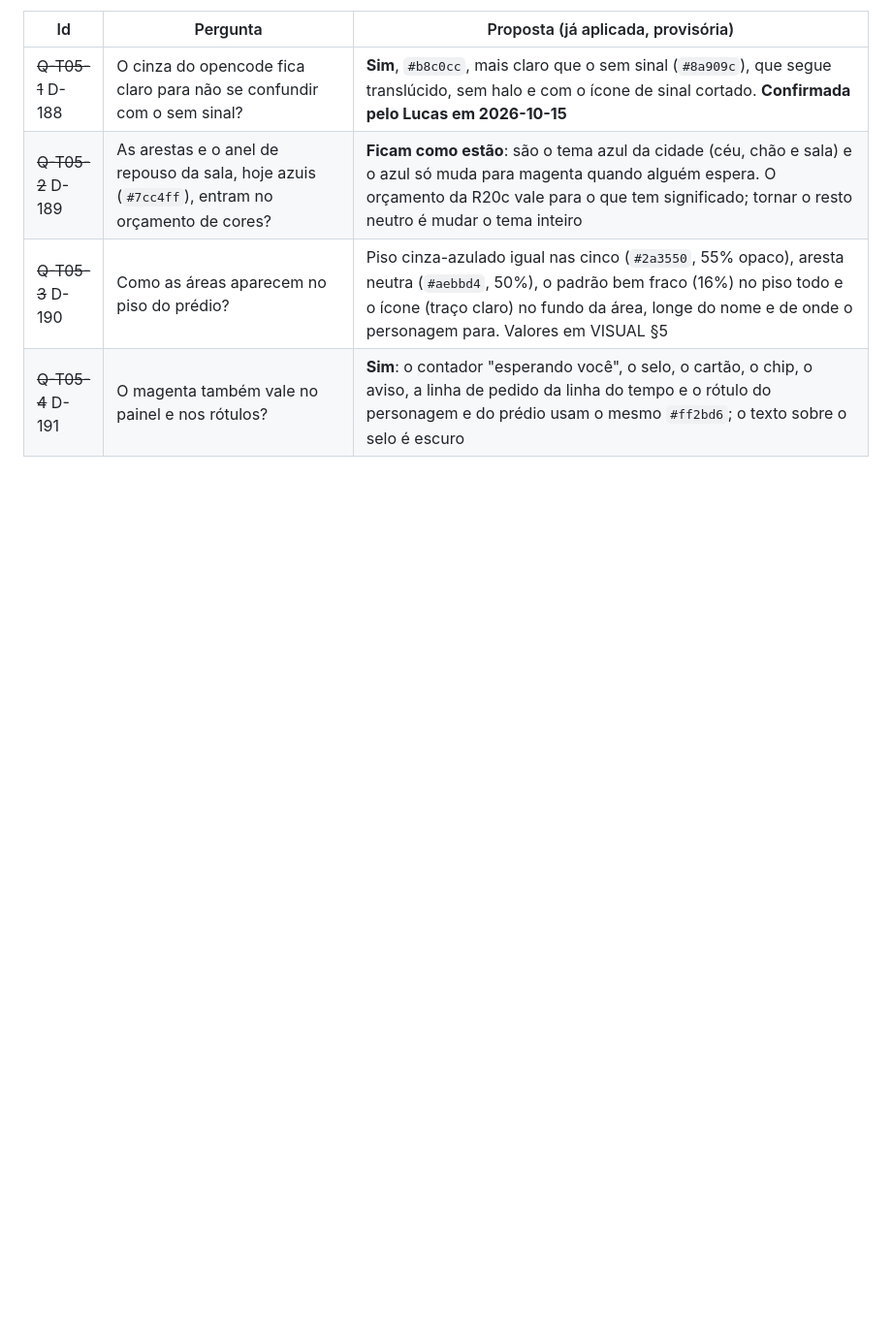
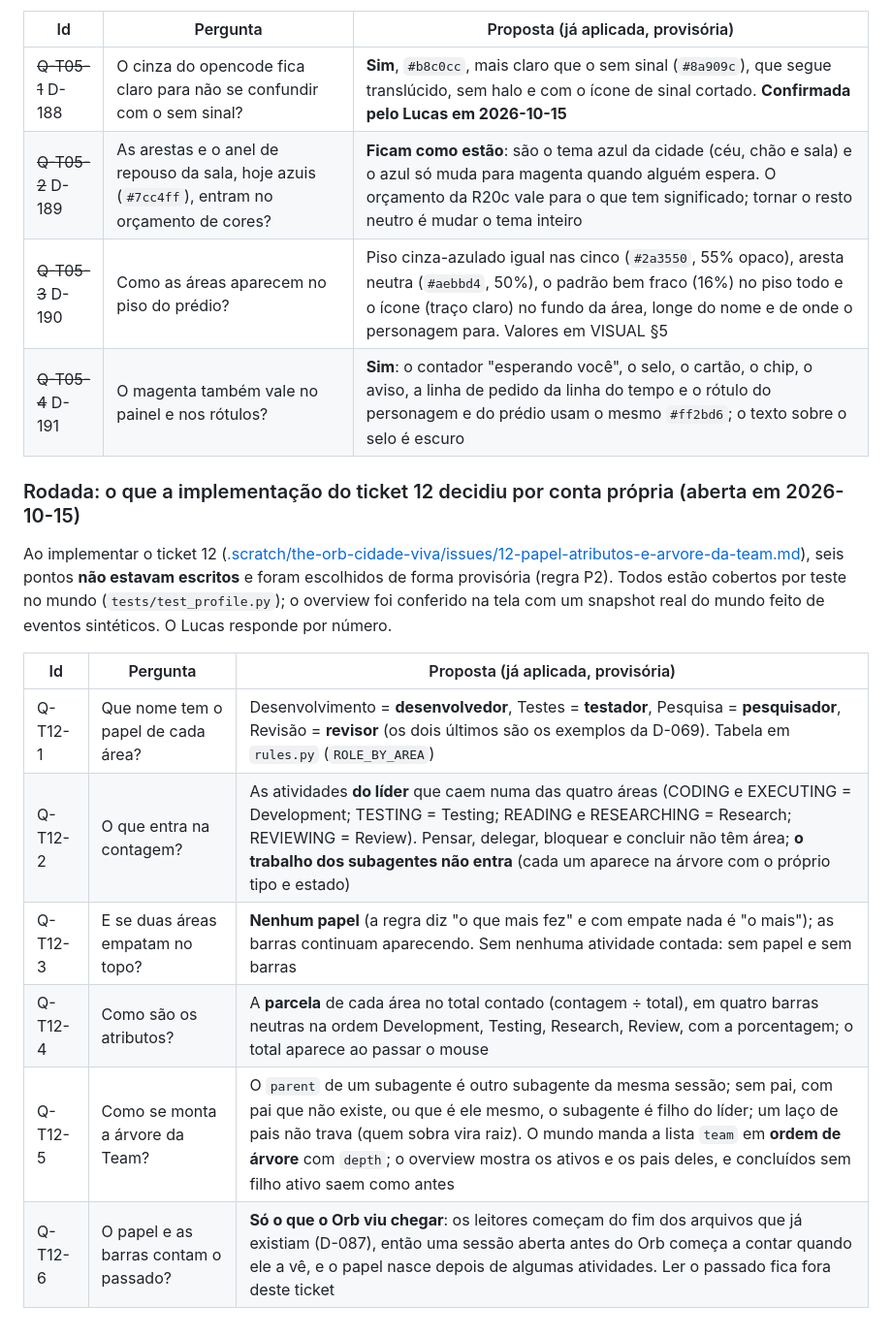
Before and after one commit to DevLucasLourenco/The-Orb, a Markdown page: docs/DECISIONS.md, the part around the change. Shown at 97% size. GitHub-like rendering; blank space fills up the shorter version.

Commit message:
Registra a rodada Q-T12 e atualiza a arquitetura e o ticket 12
Co-Authored-By: Claude Sonnet 5.5 <noreply@anthropic.com>

```diff
--- a/docs/DECISIONS.md
+++ b/docs/DECISIONS.md
@@ -567,3 +567,19 @@ escolhidos de forma provisória (regra P2). O cliente só desenha: a conferênci
 | ~~Q-T05-2~~ D-189 | As arestas e o anel de repouso da sala, hoje azuis (`#7cc4ff`), entram no orçamento de cores? | **Ficam como estão**: são o tema azul da cidade (céu, chão e sala) e o azul só muda para magenta quando alguém espera. O orçamento da R20c vale para o que tem significado; tornar o resto neutro é mudar o tema inteiro |
 | ~~Q-T05-3~~ D-190 | Como as áreas aparecem no piso do prédio? | Piso cinza-azulado igual nas cinco (`#2a3550`, 55% opaco), aresta neutra (`#aebbd4`, 50%), o padrão bem fraco (16%) no piso todo e o ícone (traço claro) no fundo da área, longe do nome e de onde o personagem para. Valores em VISUAL §5 |
 | ~~Q-T05-4~~ D-191 | O magenta também vale no painel e nos rótulos? | **Sim**: o contador "esperando você", o selo, o cartão, o chip, o aviso, a linha de pedido da linha do tempo e o rótulo do personagem e do prédio usam o mesmo `#ff2bd6`; o texto sobre o selo é escuro |
+
+
+### Rodada: o que a implementação do ticket 12 decidiu por conta própria (aberta em 2026-10-15)
+
+Ao implementar o ticket 12 ([.scratch/the-orb-cidade-viva/issues/12-papel-atributos-e-arvore-da-team.md](../.scratch/the-orb-cidade-viva/issues/12-papel-atributos-e-arvore-da-team.md)),
+seis pontos **não estavam escritos** e foram escolhidos de forma provisória (regra P2). Todos estão cobertos por teste no mundo
+(`tests/test_profile.py`); o overview foi conferido na tela com um snapshot real do mundo feito de eventos sintéticos. O Lucas responde por número.
+
+| Id | Pergunta | Proposta (já aplicada, provisória) |
+|---|---|---|
+| Q-T12-1 | Que nome tem o papel de cada área? | Desenvolvimento = **desenvolvedor**, Testes = **testador**, Pesquisa = **pesquisador**, Revisão = **revisor** (os dois últimos são os exemplos da D-069). Tabela em `rules.py` (`ROLE_BY_AREA`) |
+| Q-T12-2 | O que entra na contagem? | As atividades **do líder** que caem numa das quatro áreas (CODING e EXECUTING = Development; TESTING = Testing; READING e RESEARCHING = Research; REVIEWING = Review). Pensar, delegar, bloquear e concluir não têm área; **o trabalho dos subagentes não entra** (cada um aparece na árvore com o próprio tipo e estado) |
+| Q-T12-3 | E se duas áreas empatam no topo? | **Nenhum papel** (a regra diz "o que mais fez" e com empate nada é "o mais"); as barras continuam aparecendo. Sem nenhuma atividade contada: sem papel e sem barras |
+| Q-T12-4 | Como são os atributos? | A **parcela** de cada área no total contado (contagem ÷ total), em quatro barras neutras na ordem Development, Testing, Research, Review, com a porcentagem; o total aparece ao passar o mouse |
+| Q-T12-5 | Como se monta a árvore da Team? | O `parent` de um subagente é outro subagente da mesma sessão; sem pai, com pai que não existe, ou que é ele mesmo, o subagente é filho do líder; um laço de pais não trava (quem sobra vira raiz). O mundo manda a lista `team` em **ordem de árvore** com `depth`; o overview mostra os ativos e os pais deles, e concluídos sem filho ativo saem como antes |
+| Q-T12-6 | O papel e as barras contam o passado? | **Só o que o Orb viu chegar**: os leitores começam do fim dos arquivos que já existiam (D-087), então uma sessão aberta antes do Orb começa a contar quando ele a vê, e o papel nasce depois de algumas atividades. Ler o passado fica fora deste ticket |
```
Also changed, not shown: docs/ARCHITECTURE.md (+2 -1 lines), 1 other file.
